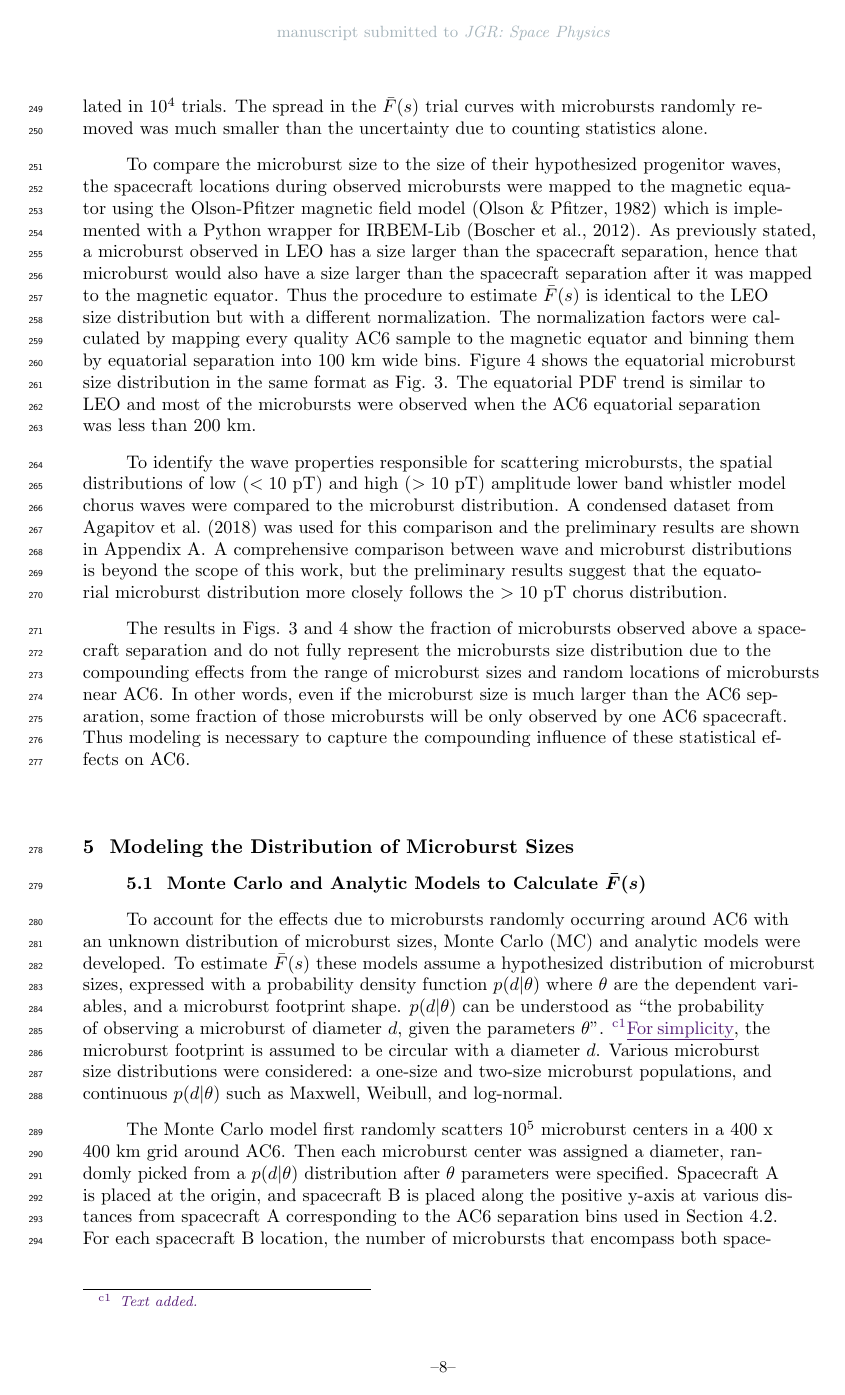
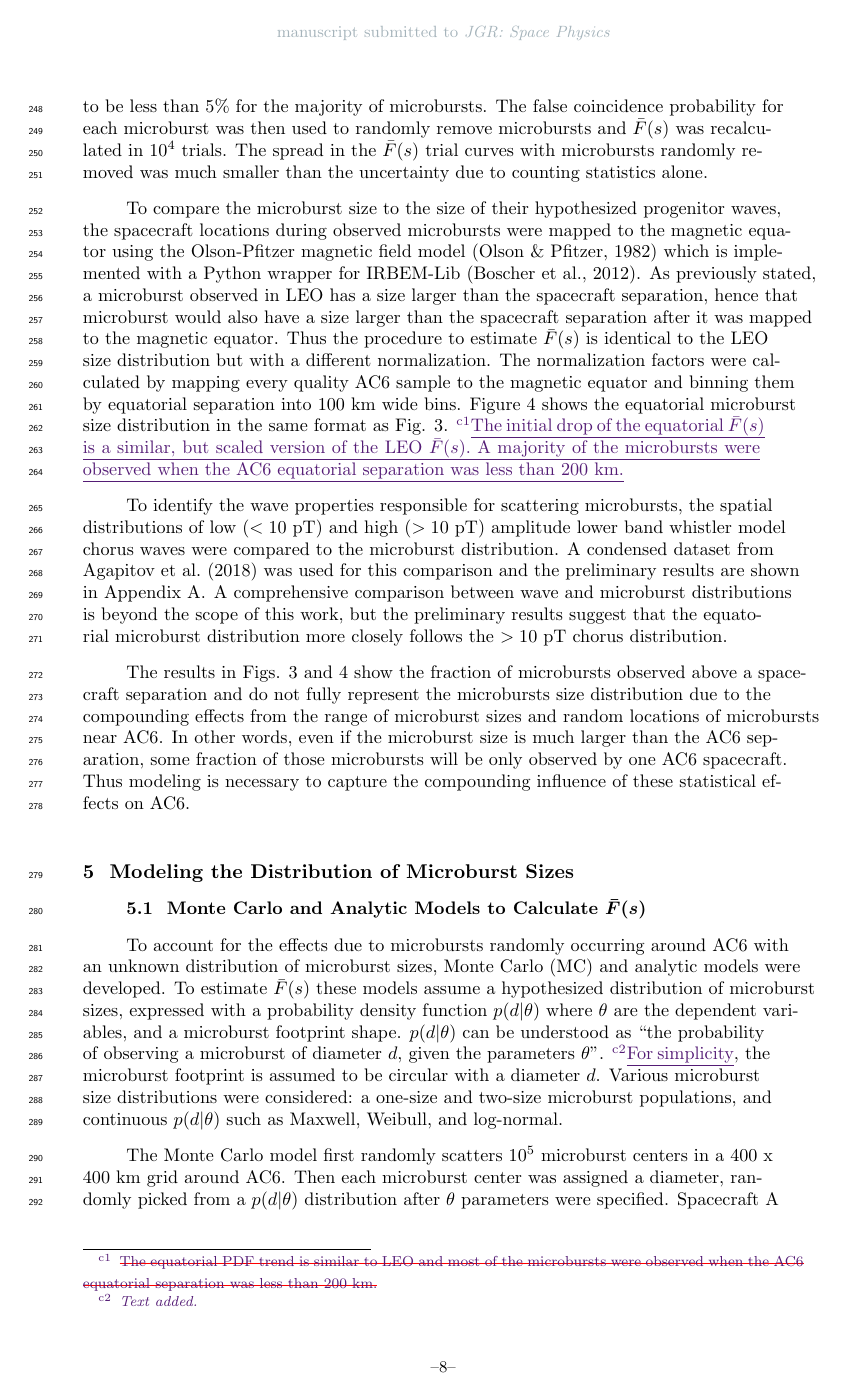
Before and after one commit to mshumko/ac6_microburst_scale_sizes, a LaTeX document (paper/shumko_ac6_microburst_scale_size.tex): page 8 of 25. Compiled offline with pdfLaTeX.

Commit message:
More paper edits. Almost done!

```diff
--- a/paper/shumko_ac6_microburst_scale_size.tex
+++ b/paper/shumko_ac6_microburst_scale_size.tex
@@ -141,9 +141,9 @@ The cumulative fraction of microbursts observed above $s$ is the ratio of $N(s)$
 N(s) = \sum_{i = s}^\infty n_{i} \Big( \frac{S_{max}}{S_{i}} \Big)
 \end{equation} where $n_{i}$ is the number of microbursts observed by AC6 in the i$^{th}$ separation bin. The normalization term $S_{max}/S_{i}$ is a ratio of the number of 10 Hz samples in the most sampled separation bin to the number of samples in the i$^{th}$ bin. This normalization factor corrects AC6's non-uniform sampling in separation, thus $\bar{F}(s)$ can be interpreted as the fraction of microbursts observed above $s$ assuming AC6 sampled evenly in separation. Microburst $\bar{F}(s)$ in LEO is shown by the black curve in Fig. \ref{fig3}a for $4 < \mathrm{L}< 8$ and split into one L-wide bins with the colored curves. The separation bin width used in Fig. \ref{fig3} is 5 km. To check for bias in $\bar{F}(s)$ due to the choice of separation bins, $\bar{F}(s)$ was resampled using other bin widths and offsets. Bin widths as large as $20-30$ km and bin offsets did not qualitatively affect the curves in Fig. \ref{fig3}a. The normalization i.e., the number of 10 Hz samples in each separation bin, is shown in \ref{fig3}c.
 
-The overall trend in Fig. \ref{fig3}a shows a sudden cumulative probability drop off, followed by a shoulder up to $s \approx 70$ km where $\bar{F}(s)$ drops to nearly zero. \add{The data does not show a clear trend in microburst size as a function of L.} A large negative gradient of $\bar{F}(s)$ at some separation implies that microbursts must be smaller than that separation. To quantify this, Fig. \ref{fig3}b shows the microburst probability density function (PDF), calculated by differentiating $\bar{F}(s)$. The microburst PDF shows a peak at $s < 30$ km as well as a peak between $70-80$ km separation. These PDF peaks are evidence of a sub $30$ km microburst population and larger microbursts observed up to $70-80$ km separations. The shaded region around the black curves in Fig. \ref{fig3}a-b shows the standard error due to counting statistics. The uncertainty due to false coincidence events i.e. two unrelated microbursts lining up in time by random chance was also considered. The microburst duty cycle in a one minute window ($\approx 1 \ L$) around each microburst was calculated. The false coincidence probability is the square of the duty cycle and was found to be less than 5\% for the majority of microbursts. The false coincidence probability for each microburst was then used to randomly remove microbursts and $\bar{F}(s)$ was recalculated in $10^4$ trials. The spread in the $\bar{F}(s)$ trial curves with microbursts randomly removed was much smaller than the uncertainty due to counting statistics alone.
+The overall trend in Fig. \ref{fig3}a shows a sudden cumulative probability drop off, followed by a shoulder up to $s \approx 70$ km where $\bar{F}(s)$ drops to nearly zero. \add{The data does not show a clear trend in microburst size as a function of L.} A large negative gradient of $\bar{F}(s)$ at some separation implies that microbursts must be smaller than that separation. To quantify this, Fig. \ref{fig3}b shows the microburst probability density function (PDF), calculated by differentiating $\bar{F}(s)$. The microburst PDF shows a peak at $s < 30$ km as well as a peak between \change{$70-80$}{$60-70$} km separation. These PDF peaks are evidence of a sub $30$ km microburst population and larger microbursts observed up to $70-80$ km separations. The shaded region around the black curves in Fig. \ref{fig3}a-b shows the standard error due to counting statistics. The uncertainty due to false coincidence events i.e. two unrelated microbursts lining up in time by random chance was also considered. The microburst duty cycle in a one minute window ($\approx 1 \ L$) around each microburst was calculated. The false coincidence probability is the square of the duty cycle and was found to be less than 5\% for the majority of microbursts. The false coincidence probability for each microburst was then used to randomly remove microbursts and $\bar{F}(s)$ was recalculated in $10^4$ trials. The spread in the $\bar{F}(s)$ trial curves with microbursts randomly removed was much smaller than the uncertainty due to counting statistics alone.
 
-To compare the microburst size to the size of their hypothesized progenitor waves, the spacecraft locations during observed microbursts were mapped to the magnetic equator using the Olson-Pfitzer magnetic field model \cite{Olson1982} which is implemented with a Python wrapper for IRBEM-Lib \cite{irbem}. As previously stated, a microburst observed in LEO has a size larger than the spacecraft separation, hence that microburst would also have a size larger than the spacecraft separation after it was mapped to the magnetic equator. Thus the procedure to estimate $\bar{F}(s)$ is identical to the LEO size distribution but with a different normalization. The normalization factors were calculated by mapping every quality AC6 sample to the magnetic equator and binning them by equatorial separation into 100 km wide bins. Figure \ref{fig4} shows the equatorial microburst size distribution in the same format as Fig. \ref{fig3}. The equatorial PDF trend is similar to LEO and most of the microbursts were observed when the AC6 equatorial separation was less than 200 km.
+To compare the microburst size to the size of their hypothesized progenitor waves, the spacecraft locations during observed microbursts were mapped to the magnetic equator using the Olson-Pfitzer magnetic field model \cite{Olson1982} which is implemented with a Python wrapper for IRBEM-Lib \cite{irbem}. As previously stated, a microburst observed in LEO has a size larger than the spacecraft separation, hence that microburst would also have a size larger than the spacecraft separation after it was mapped to the magnetic equator. Thus the procedure to estimate $\bar{F}(s)$ is identical to the LEO size distribution but with a different normalization. The normalization factors were calculated by mapping every quality AC6 sample to the magnetic equator and binning them by equatorial separation into 100 km wide bins. Figure \ref{fig4} shows the equatorial microburst size distribution in the same format as Fig. \ref{fig3}. \change{The equatorial PDF trend is similar to LEO and most of the microbursts were observed when the AC6 equatorial separation was less than 200 km.}{The initial drop of the equatorial $\bar{F}(s)$ is a similar, but scaled version of the LEO $\bar{F}(s)$. A majority of the microbursts were observed when the AC6 equatorial separation was less than 200 km.}
 
 To identify the wave properties responsible for scattering microbursts, the spatial distributions of low ($< 10$ pT) and high ($> 10$ pT) amplitude lower band whistler model chorus waves were compared to the microburst distribution. A condensed dataset from \citeA{Agapitov2018} was used for this comparison and the preliminary results are shown in \ref{appendixa}. A comprehensive comparison between wave and microburst distributions is beyond the scope of this work, but the preliminary results suggest that the equatorial microburst distribution more closely follows the $> 10$ pT chorus distribution.
 
```
Also changed, not shown: paper/shumko_ac6_microburst_scale_size.pdf, paper/shumko_ac6_microburst_scale_size.tex (2 more changed lines), 1 other file.
